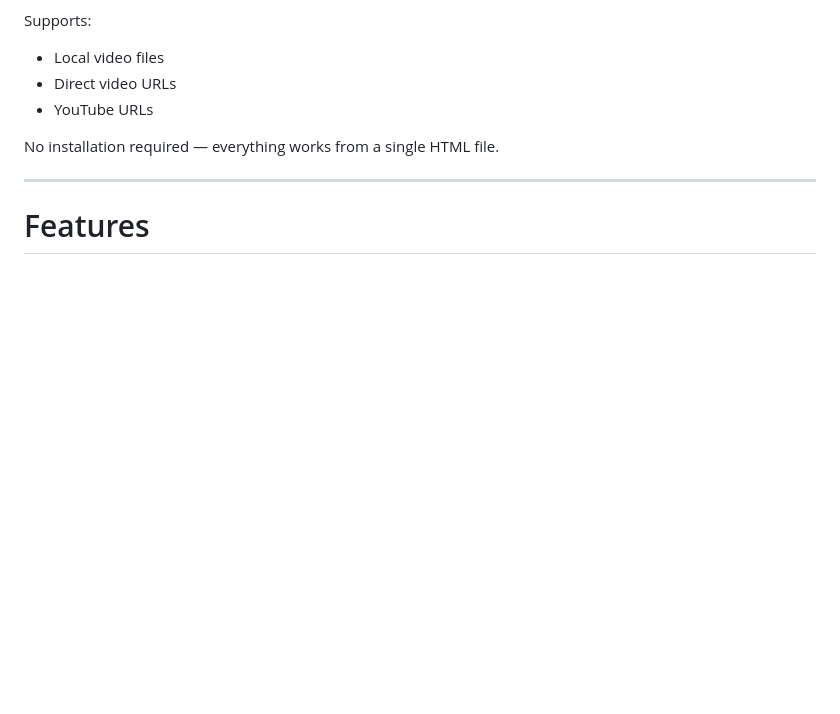
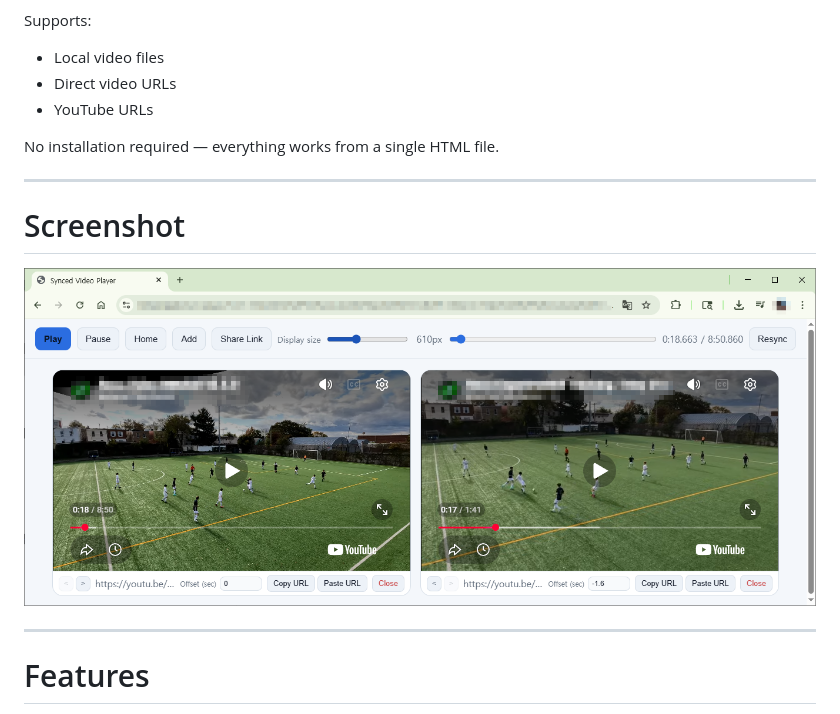
Before and after one commit to codebox77/Synced-Video-Player, a Markdown page: README.md, the part around the change. GitHub-like rendering; blank space fills up the shorter version.

```diff
--- a/README.md
+++ b/README.md
@@ -8,6 +8,13 @@ Supports:
 - YouTube URLs
 
 No installation required — everything works from a single HTML file.
+
+---
+
+
+# Screenshot
+
+![Synced Video Player Screenshot](screenshot.png)
 
 ---
 
```
